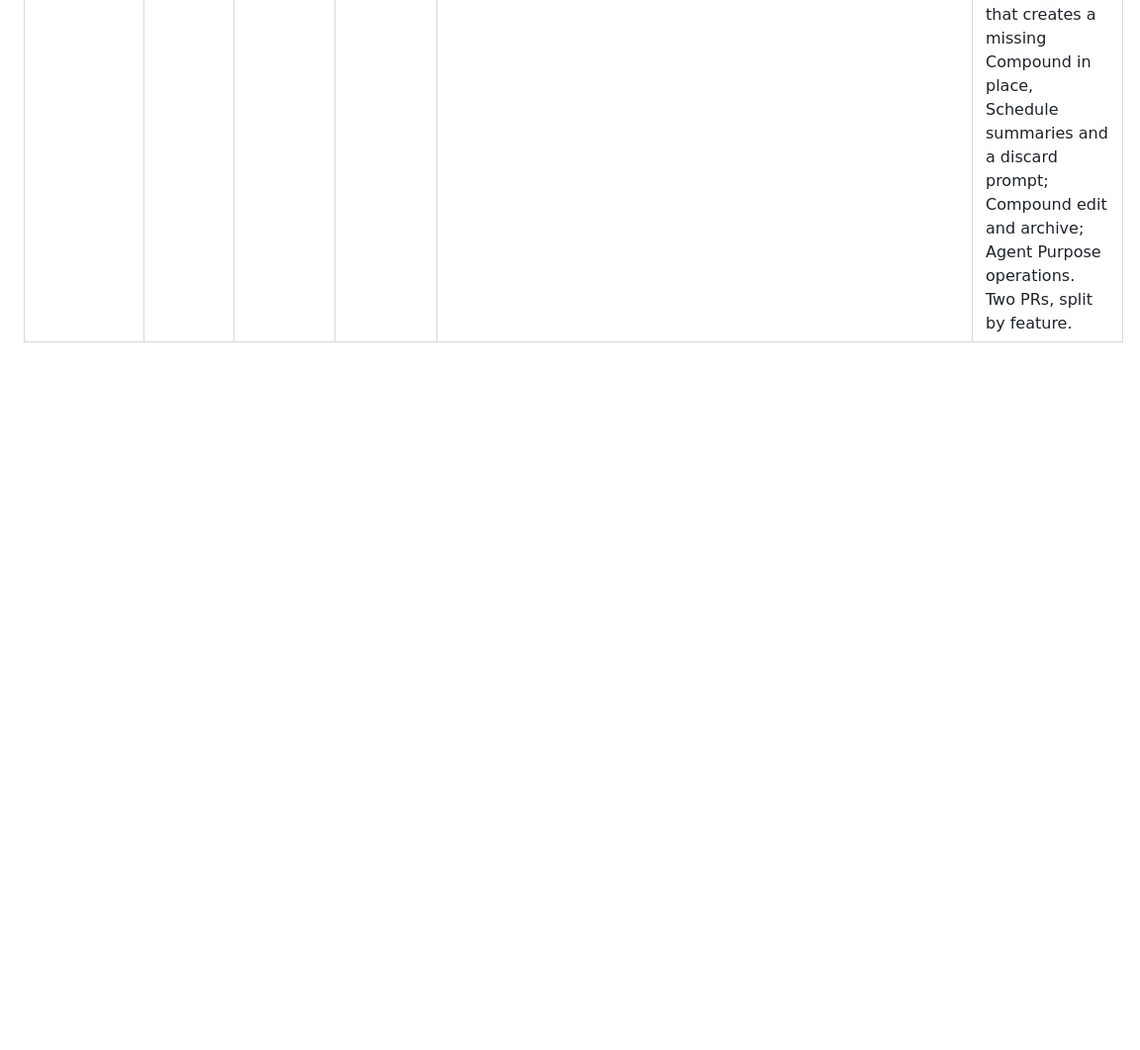
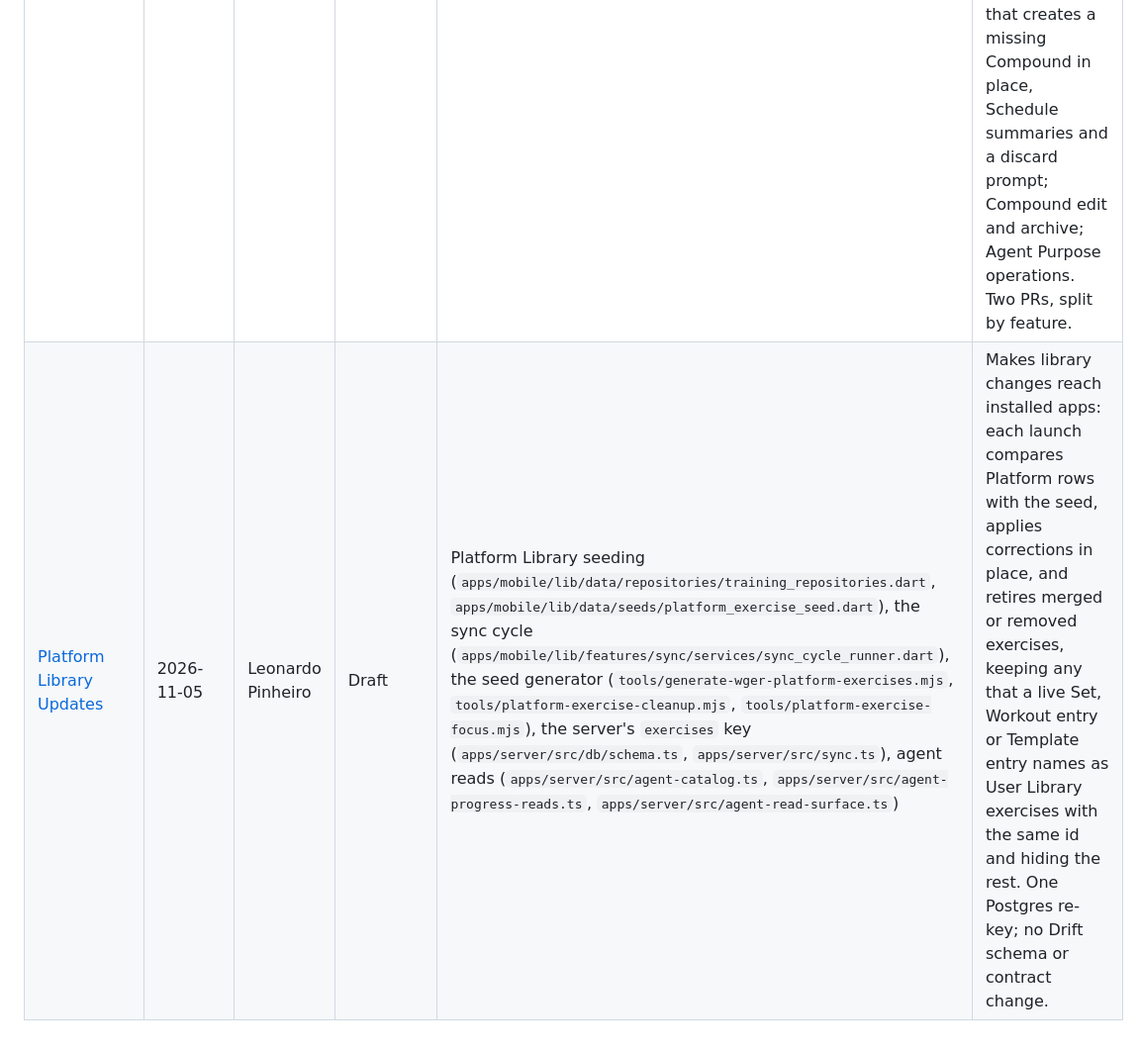
Before and after one commit to perennia-fit/perennia, a Markdown page: docs/designs/SITEMAP.md, the part around one of its changes. Shown at 99% size. GitHub-like rendering; blank space fills up the shorter version.

```diff
--- a/docs/designs/SITEMAP.md
+++ b/docs/designs/SITEMAP.md
@@ -24,3 +22,4 @@ to what replaced it.
 | [Workout Feedback](workout-feedback.md) | 2026-11-04 | Leonardo Pinheiro | Current | Training Screen and rest strip (`apps/mobile/lib/features/training`), the native timer channel (`apps/mobile/android/app/src/main/kotlin/fit/perennia/app`, `apps/mobile/ios/Runner`, `tools/gen-timer-sounds.mjs`), Finish (`apps/mobile/lib/features/home`, `apps/mobile/lib/features/template_divergence`), the theme (`DESIGN.md`, `apps/mobile/lib/theme`) | The Training Screen's messages and Undo move into the rest strip's row so nothing covers the form; the rest timer cues 10 s before the end, counts 3-2-1 in time with the digits and shows Rest over, playing in the app while the Training Screen is open and otherwise from a notification on iOS and from the timer service, with a silent notification, on Android; Finish opens a factual summary sheet with a plain-language template update; every other message gets one DESIGN.md style. No schema, sync or contract change. |
 | [User Profile and First-Open Onboarding](user-profile.md) | 2026-11-04 | Leonardo Pinheiro | In Review | User Profile record (`apps/mobile/lib/domain/profile`, `apps/mobile/lib/data/repositories/user_profile_repository.dart`, `apps/mobile/lib/data/local/app_database.dart`), Profile screen (`apps/mobile/lib/features/profile`), onboarding (`apps/mobile/lib/features/onboarding`, `apps/mobile/lib/app.dart`, the `onboardingDone` device setting), User Profile sync (`apps/mobile/lib/features/sync/repositories/sync_repository.dart`, `apps/server/src/sync.ts`), agent profile read and write (`apps/server/src/agent-profile.ts`, `apps/server/src/agent-mcp.ts`, `apps/server/src/agent-activity.ts`), `packages/golden-vectors` | An optional, synced User Profile in six skippable sections (About you, Training Goals, per-Focus Experience, Training setup, Health & limitations, General Notes) with a disclosure line per mode, agent read and partial write that returns soft warnings, redacted health history for agents, and a first-open onboarding of at most three screens that can be skipped from the first and shows once per install; replaces the AGENTS.md no-onboarding rule. |
 | [Compound Purposes and Protocol Building](compound-purposes.md) | 2026-11-04 | Leonardo Pinheiro | Current | Protocols domain (`apps/mobile/lib/domain/protocols/compound_purposes.dart`, `apps/mobile/lib/data/repositories/purpose_repository.dart`, `apps/mobile/lib/features/protocols`), sync (`apps/server/src/sync.ts`), agent Protocols surface (`apps/server/src/agent-protocols.ts`, `apps/server/src/compound-purposes.ts`), `packages/golden-vectors` | User-owned Purposes (why a Compound is taken) with a seeded starter set, tags written on the six built-in OTC Compounds (and backfilled once on upgrade), and a narrowed neutral-instrument rule; a Protocol editor led by its Compounds, with a searchable, Purpose-filtered picker that creates a missing Compound in place, Schedule summaries and a discard prompt; Compound edit and archive; Agent Purpose operations. Two PRs, split by feature. |
+| [Platform Library Updates](platform-library-updates.md) | 2026-11-05 | Leonardo Pinheiro | Draft | Platform Library seeding (`apps/mobile/lib/data/repositories/training_repositories.dart`, `apps/mobile/lib/data/seeds/platform_exercise_seed.dart`), the sync cycle (`apps/mobile/lib/features/sync/services/sync_cycle_runner.dart`), the seed generator (`tools/generate-wger-platform-exercises.mjs`, `tools/platform-exercise-cleanup.mjs`, `tools/platform-exercise-focus.mjs`), the server's `exercises` key (`apps/server/src/db/schema.ts`, `apps/server/src/sync.ts`), agent reads (`apps/server/src/agent-catalog.ts`, `apps/server/src/agent-progress-reads.ts`, `apps/server/src/agent-read-surface.ts`) | Makes library changes reach installed apps: each launch compares Platform rows with the seed, applies corrections in place, and retires merged or removed exercises, keeping any that a live Set, Workout entry or Template entry names as User Library exercises with the same id and hiding the rest. One Postgres re-key; no Drift schema or contract change. |
```
Also changed, not shown: other parts of docs/designs/SITEMAP.md (+0 -2 lines).
